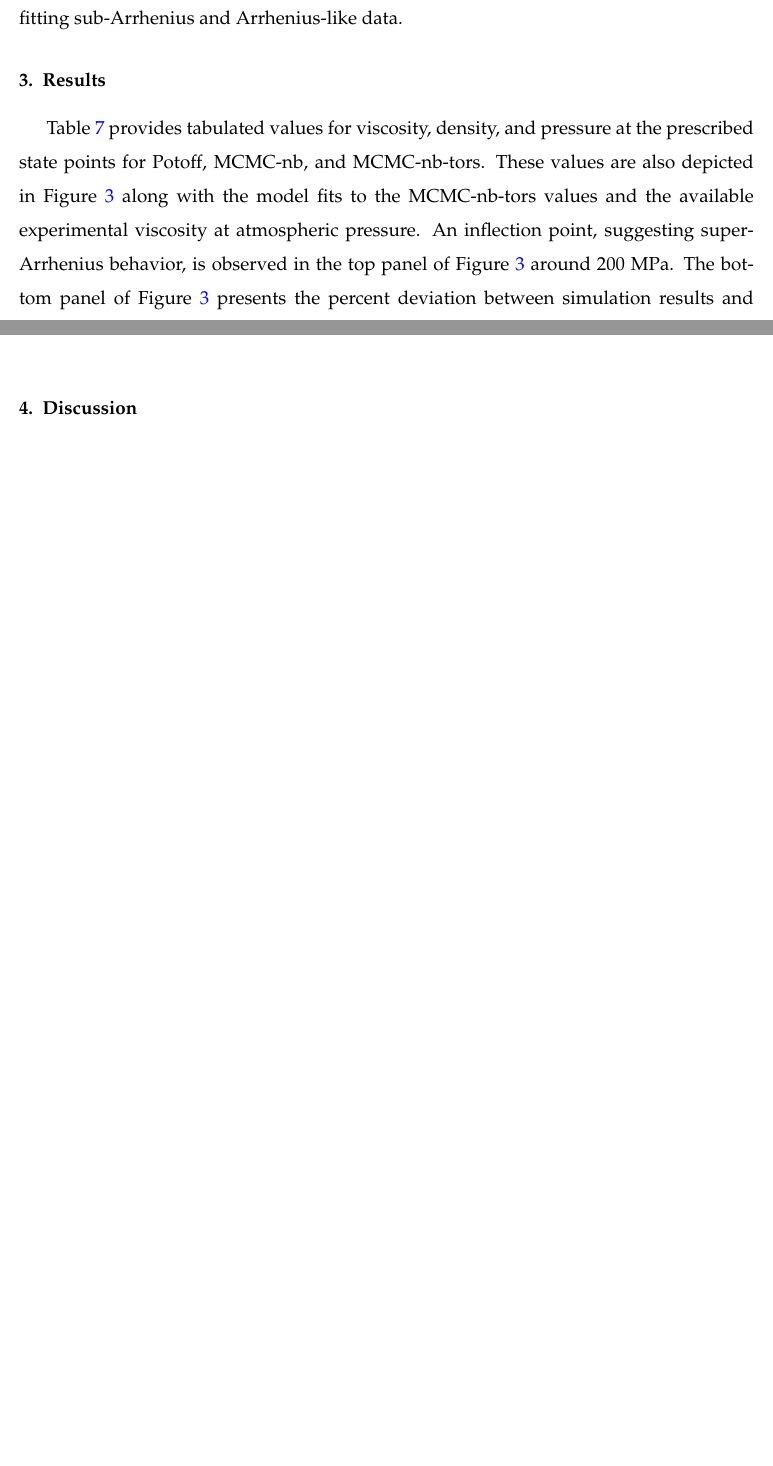
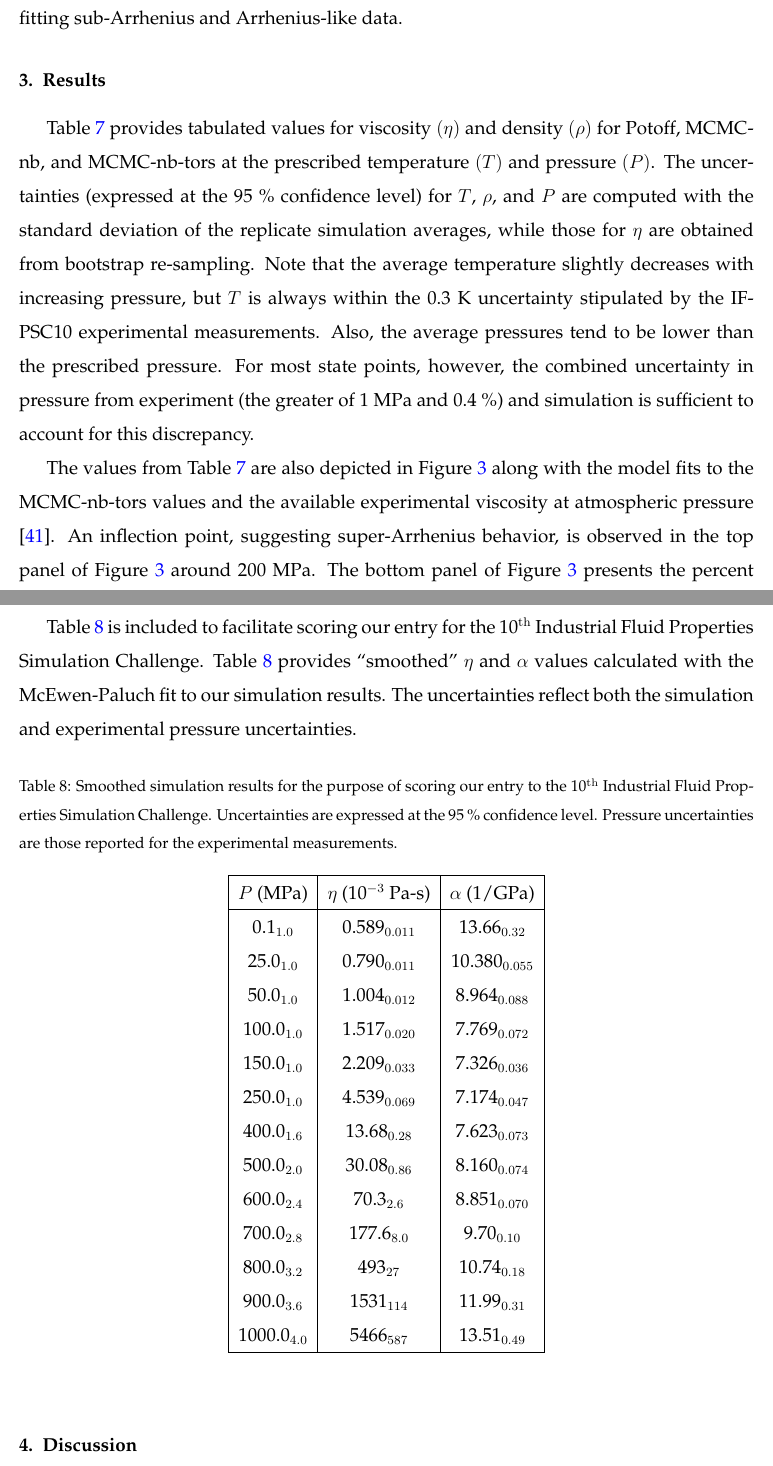
Before and after one commit to ramess101/IFPSC_10_manuscript, a LaTeX paper (IFPSC_10_manuscript.tex): two parts of pages 15 and 19 of 26 before the commit and two parts of pages 15 and 20 of 28 after it, joined at a grey line, cut so that both start at the same text, the shorter picture padded with empty space. Compiled offline with pdfLaTeX.

Commit message:
Significant changes to manuscript, figures, results.

```diff
--- a/IFPSC_10_manuscript.tex
+++ b/IFPSC_10_manuscript.tex
@@ -650,6 +650,6 @@
 
 	\section{Results} \label{Results}
 
-	Table \ref{tab:tabulated_values} provides tabulated values for viscosity, density, and pressure at the prescribed state points for Potoff, MCMC-nb, and MCMC-nb-tors. These values are also depicted in Figure \ref{fig:viscosity_pressure} along with the model fits to the MCMC-nb-tors values and the available experimental viscosity at atmospheric pressure. An inflection point, suggesting super-Arrhenius behavior, is observed in the top panel of Figure \ref{fig:viscosity_pressure} around 200 MPa. The bottom panel of Figure \ref{fig:viscosity_pressure} presents the percent deviation between simulation results and the McEwen-Paluch empirical model fit. This panel is useful for comparing the Potoff, MCMC-nb, and MCMC-nb-tors uncertainties.
+	Table \ref{tab:tabulated_values} provides tabulated values for viscosity $(\eta)$ and density $(\rho)$ for Potoff, MCMC-nb, and MCMC-nb-tors at the prescribed temperature $(T)$ and pressure $(P)$. The uncertainties (expressed at the 95~\% confidence level) for $T$, $\rho$, and $P$ are computed with the standard deviation of the replicate simulation averages, while those for $\eta$ are obtained from bootstrap re-sampling. Note that the average temperature slightly decreases with increasing pressure, but $T$ is always within the 0.3 K uncertainty stipulated by the IFPSC10 experimental measurements. Also, the average pressures tend to be lower than the prescribed pressure. For most state points, however, the combined uncertainty in pressure from experiment (the greater of 1 MPa and 0.4~\%) and simulation is sufficient to account for this discrepancy.
 
 	\begin{table}[htb!]
@@ -681,3 +681,4 @@
 		\end{center}
 	\end{table}
 
+	The values from Table \ref{tab:tabulated_values} are also depicted in Figure \ref{fig:viscosity_pressure} along with the model fits to the MCMC-nb-tors values and the available experimental viscosity at atmospheric pressure \cite{TDE}. An inflection point, suggesting super-Arrhenius behavior, is observed in the top panel of Figure \ref{fig:viscosity_pressure} around 200 MPa. The bottom panel of Figure \ref{fig:viscosity_pressure} presents the percent deviation between the McEwen-Paluch empirical model fit and the simulation results, experimental data point, and the other three empirical model fits. This panel is useful for comparing the Potoff, MCMC-nb, and MCMC-nb-tors uncertainties and for quantifying the discrepancy between the various empirical models.
@@ -729,6 +733,32 @@
 
 	%	To quantitatively verify that the Potoff-MCMC force field predicts super-Arrhenius behavior at high pressures, we perform cross-validation between Equations BLANK and BLANK.
 	%
+
+	Table \ref{tab:smoothed_values} is included to facilitate scoring our entry for the 10$^{\rm th}$ Industrial Fluid Properties Simulation Challenge. Table \ref{tab:smoothed_values} provides ``smoothed'' $\eta$ and $\alpha$ values calculated with the McEwen-Paluch fit to our simulation results. The uncertainties reflect both the simulation and experimental pressure uncertainties.
+
+	\begin{table}[htb!]
+		\caption{Smoothed simulation results for the purpose of scoring our entry to the 10$^{\rm th}$ Industrial Fluid Properties Simulation Challenge. Uncertainties are expressed at the 95~\% confidence level. Pressure uncertainties are those reported for the experimental measurements.} \label{tab:smoothed_values}
+		\begin{center}
+			\begin{tabular}{|c|c|c|}
+				\hline
+				$P$ (MPa) & 	$\eta$ (10$^{-3}$ Pa-s) & 	$\alpha$ (1/GPa) \\ \hline
+				0.1$_{1.0}$ & 	0.589$_{0.011}$ & 	13.66$_{0.32}$ \\
+				25.0$_{1.0}$ & 	0.790$_{0.011}$ & 	10.380$_{0.055}$ \\
+				50.0$_{1.0}$ & 	1.004$_{0.012}$ & 	8.964$_{0.088}$ \\
+				100.0$_{1.0}$ & 	1.517$_{0.020}$ & 	7.769$_{0.072}$ \\
+				150.0$_{1.0}$ & 	2.209$_{0.033}$ & 	7.326$_{0.036}$ \\
+				250.0$_{1.0}$ & 	4.539$_{0.069}$ & 	7.174$_{0.047}$ \\
+				400.0$_{1.6}$ & 	13.68$_{0.28}$ & 	7.623$_{0.073}$ \\
+				500.0$_{2.0}$ & 	30.08$_{0.86}$ & 	8.160$_{0.074}$ \\
+				600.0$_{2.4}$ & 	70.3$_{2.6}$ & 	8.851$_{0.070}$ \\
+				700.0$_{2.8}$ & 	177.6$_{8.0}$ & 	9.70$_{0.10}$ \\
+				800.0$_{3.2}$ & 	493$_{27}$ & 	10.74$_{0.18}$ \\
+				900.0$_{3.6}$ & 	1531$_{114}$ & 	11.99$_{0.31}$ \\
+				1000.0$_{4.0}$ & 	5466$_{587}$ & 	13.51$_{0.49}$ \\
+				\hline
+			\end{tabular}
+		\end{center}
+	\end{table}
 
     \section{Discussion} \label{Discussion/Limitations}
 
```
Also changed, not shown: IFPSC_10_manuscript.bbl, IFPSC_10_manuscript.pdf, figures/Pressure_viscosity_coefficient.pdf, figures/viscosity_pressure_results.pdf, IFPSC_10_manuscript.tex (17 more changed lines), 1 other file.
